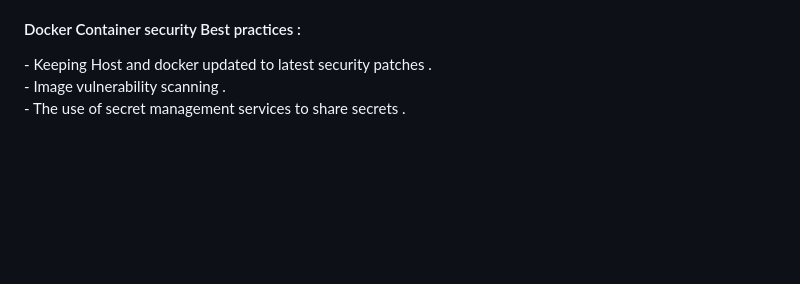
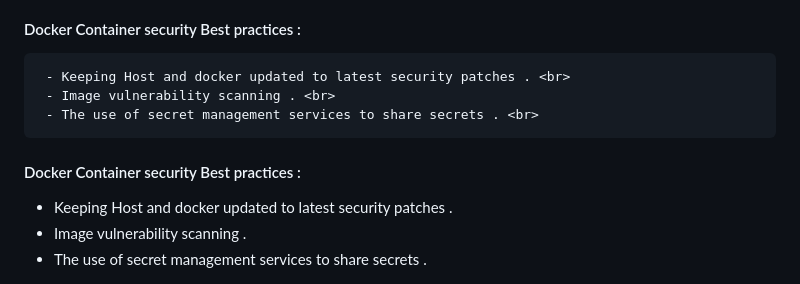
Before and after one commit to Amanyft/aws-bootcamp-cruddur-2023, a Markdown page: journal/week1.md, the part around the change. Rendered like a GitHub page; blank space fills up the shorter version.

```diff
--- a/journal/week1.md
+++ b/journal/week1.md
@@ -61,6 +61,13 @@
                  Examples of unmanaged container services include Docker Swarm, Kubernetes on-premises, and OpenShift. <br>
 
  <h4> Docker Container security Best practices :</h4>
+
      - Keeping Host and docker updated to latest security patches . <br>
      - Image vulnerability scanning . <br>
      - The use of secret management services to share secrets . <br>
+
+ <h4> Docker Container security Best practices :</h4>
+
+  - Keeping Host and docker updated to latest security patches .<br>
+  - Image vulnerability scanning . <br>
+  - The use of secret management services to share secrets . <br>
```
